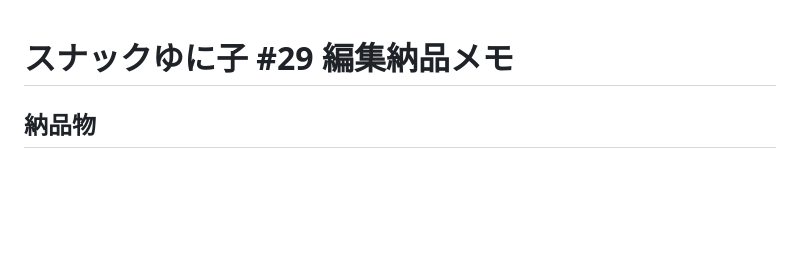
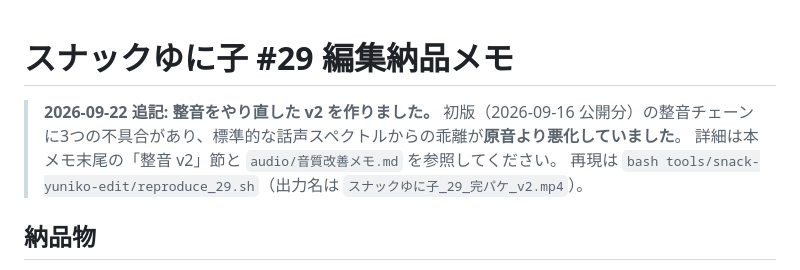
Before and after one commit to DaisukeNAKA/youtube-consent, a Markdown page: tools/snack-yuniko-edit/納品メモ_29.md, the part around the change. Drawn GitHub-style; blank space fills up the shorter version.

Commit message:
Flag the episode 29 delivery memo as superseded by the v2 master
Point readers of the delivery memo at the reworked audio chain and the
v2 reproduction command, so the memo does not describe a master whose
mastering has since been replaced.

Co-Authored-By: Claude Opus 5 <noreply@anthropic.com>
Claude-Session: https://claude.ai/code/session_015UKnopPMvsiJQj9XdnynGN

```diff
--- a/tools/snack-yuniko-edit/納品メモ_29.md
+++ b/tools/snack-yuniko-edit/納品メモ_29.md
@@ -1,4 +1,9 @@
 # スナックゆに子 #29 編集納品メモ
+
+> **2026-09-22 追記: 整音をやり直した v2 を作りました。**
+> 初版（2026-09-16 公開分）の整音チェーンに3つの不具合があり、標準的な話声スペクトルからの乖離が**原音より悪化していました**。
+> 詳細は本メモ末尾の「整音 v2」節と `audio/音質改善メモ.md` を参照してください。
+> 再現は `bash tools/snack-yuniko-edit/reproduce_29.sh`（出力名は `スナックゆに子_29_完パケ_v2.mp4`）。
 
 ## 納品物
 - 完パケ: snack_yuniko_29.mp4（1920×1080 / 30fps / H.264 / BT.709 / AAC 48kHz 256kbps）
```
